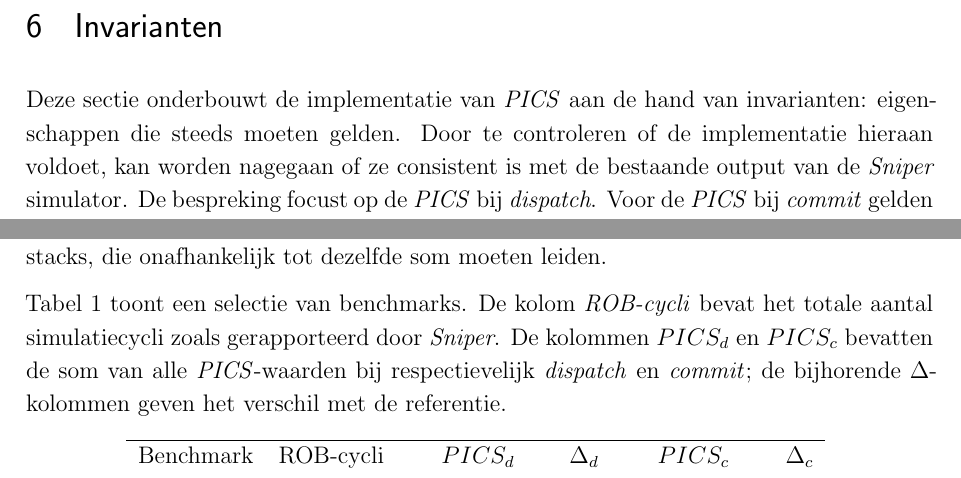
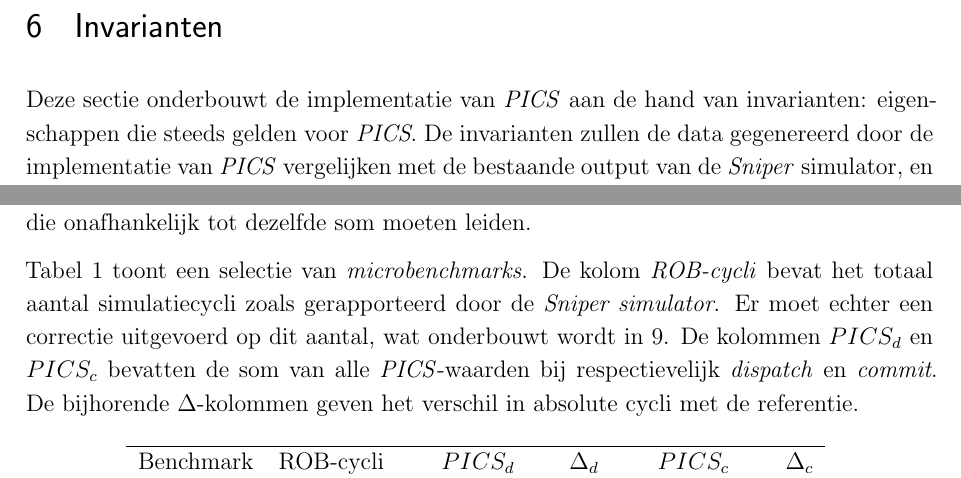
Before and after one commit to tobedebrabander/VOP_verslag, a LaTeX document (verslag/main.tex): two parts of page 19 of 29, joined at a grey line, cut so that both start at the same text. Compiled offline with pdfLaTeX.

Commit message:
Invarianten totaal aantal cycli

```diff
--- a/verslag/main.tex
+++ b/verslag/main.tex
@@ -393,15 +393,13 @@ Het identificeren van de verantwoordelijke \textit{µop} gebeurt als volgt:
 
 \newpage
 
-
 \section{Invarianten}
-Deze sectie onderbouwt de implementatie van \textit{PICS} aan de hand van invarianten: eigenschappen die steeds moeten gelden. Door te controleren of de implementatie hieraan voldoet, kan worden nagegaan of ze consistent is met de bestaande output van de \textit{Sniper} simulator. De bespreking focust op de \textit{PICS} bij \textit{dispatch}. Voor de \textit{PICS} bij \textit{commit} gelden dezelfde invarianten en een volledig analoge redenering (?). Deze invarianten zullen gecontroleerd worden aan de hand van \textit{microbenchmarks}. Een \textit{microbenchmark} is een klein programma dat één specifieke bottleneck van de \textit{OoO-pipeline} uitbuit.
-\todo[inline]{klopt ook voor commit?}
+Deze sectie onderbouwt de implementatie van \textit{PICS} aan de hand van invarianten: eigenschappen die steeds gelden voor \textit{PICS}. De invarianten zullen de data gegenereerd door de implementatie van \textit{PICS} vergelijken met de bestaande output van de \textit{Sniper} simulator, en controleren of alle gegenereerde data dus consistent is. Deze invarianten zullen toegepast worden aan de hand van \textit{microbenchmarks}. Een \textit{microbenchmark} is een klein programma dat één component van de \textit{OoO}-pijplijn belast, zodat het effect ervan geïsoleerd gemeten kan worden.
 
 \subsection{Totaal aantal cycli}
-Per cyclus kent \textit{PICS} de cyclus (of een fractie ervan, zoals in \ref{subsection:PICS bij dispatch}) toe aan de instructies die in die cyclus dispatchen. Elke cyclus wordt volledig verdeeld — er gaat niets verloren en er wordt niets bijgeteld. De totale som van alle toegewezen cycli, de som van alle componenten, van alle \textit{PICS} bij \textit{dispatch}, moet daarom per definitie gelijk zijn aan de totale gesimuleerde duur van het programma. Dezelfde redenering geldt voor de commit-stacks, die onafhankelijk tot dezelfde som moeten leiden.
+Per cyclus kent \textit{PICS} de cyclus (of een fractie ervan, zoals in \ref{subsection:PICS bij dispatch}) toe aan de instructies die in die cyclus dispatchen. Elke cyclus wordt volledig verdeeld — er gaat niets verloren en er wordt niets bijgeteld. De totale som van alle toegewezen cycli over alle \textit{PICS} bij \textit{dispatch} moet daarom per definitie gelijk zijn aan de totale gesimuleerde duur van het programma (in cycli). Eenzelfde redenering kan gemaakt worden voor de commit-stacks, die onafhankelijk tot dezelfde som moeten leiden.
 
-Tabel~\ref{tab:invariant_cycli} toont een selectie van benchmarks. De kolom \textit{ROB-cycli} bevat het totale aantal simulatiecycli zoals gerapporteerd door \textit{Sniper}. De kolommen \textit{\(PICS_d\)} en \textit{\(PICS_c\)} bevatten de som van alle \textit{PICS}-waarden bij respectievelijk \textit{dispatch} en \textit{commit}; de bijhorende \(\Delta\)-kolommen geven het verschil met de referentie.
+Tabel~\ref{tab:invariant_totaal} toont een selectie van \textit{microbenchmarks}. De kolom \textit{ROB-cycli} bevat het totaal aantal simulatiecycli zoals gerapporteerd door de \textit{Sniper simulator}. Er moet echter een correctie uitgevoerd op dit aantal, wat onderbouwt wordt in \ref{subsection:open_prob}. De kolommen \textit{\(PICS_d\)} en \textit{\(PICS_c\)} bevatten de som van alle \textit{PICS}-waarden bij respectievelijk \textit{dispatch} en \textit{commit}. De bijhorende \(\Delta\)-kolommen geven het verschil in absolute cycli met de referentie.
 
 \begin{table}[H]
     \centering
```
Also changed, not shown: verslag/main.tex (11 more changed lines).
